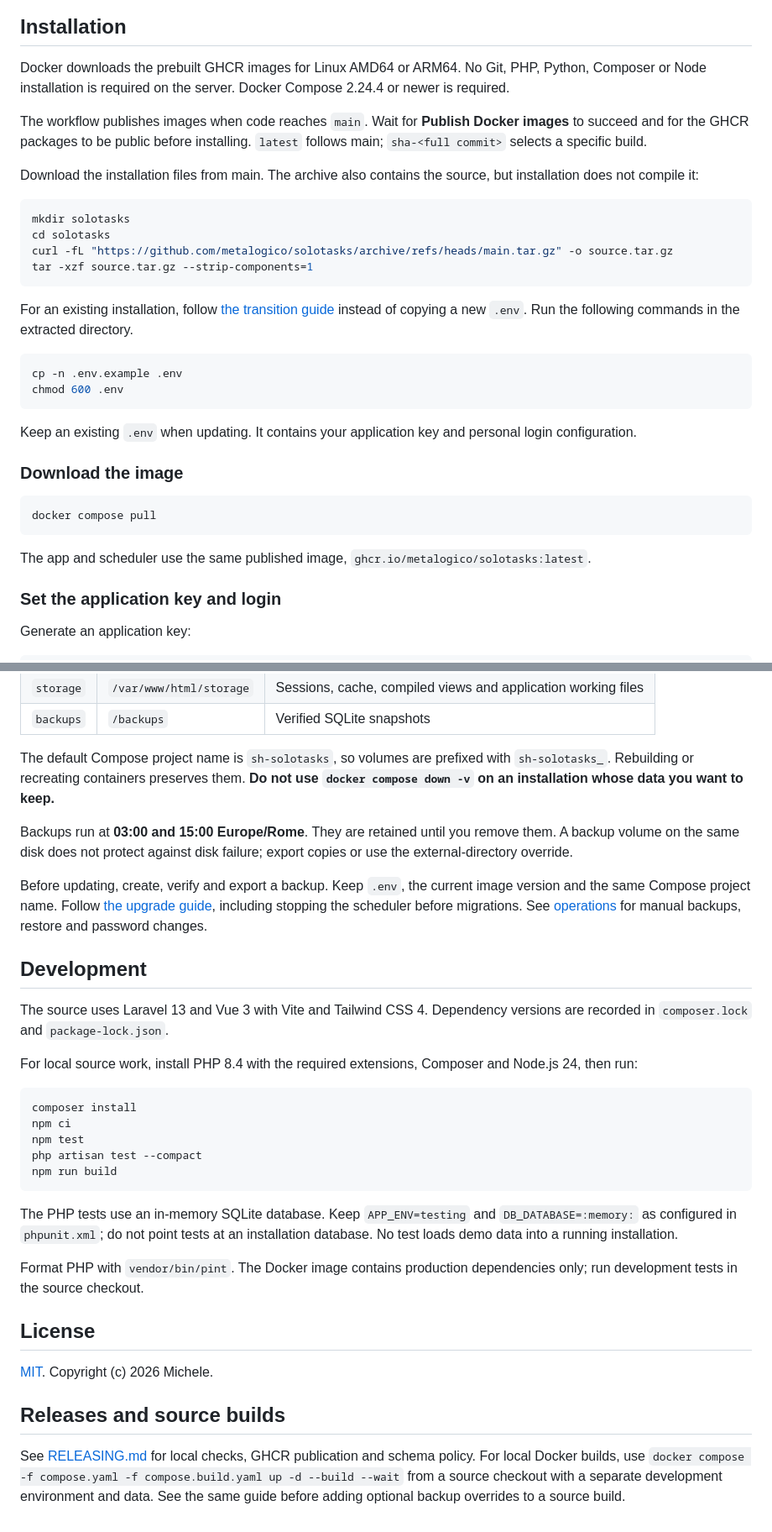
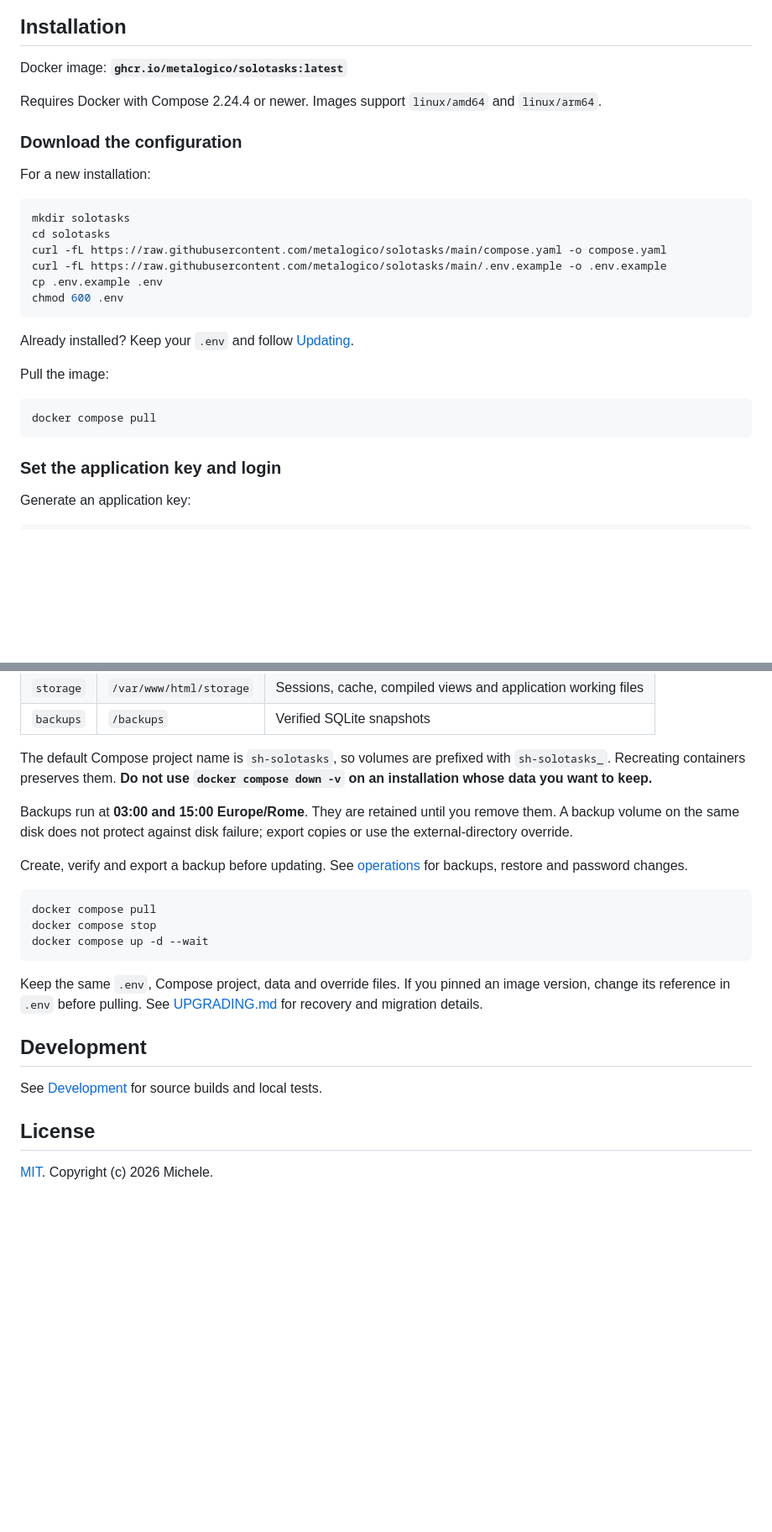
Before and after one commit to metalogico/solotasks, a Markdown page: README.md, 2 parts joined by grey strips. Shown at 84% size. Drawn GitHub-style; blank space fills up the shorter version.

Commit message:
Update README and operations documentation for improved installation instructions and backup configurations

````diff
--- a/README.md
+++ b/README.md
@@ -33,35 +33,30 @@ Built with Laravel, PHP 8.4, Vue 3, Tailwind CSS and SQLite. Runs in Docker.
 
 ## Installation
 
-Docker downloads the prebuilt GHCR images for Linux AMD64 or ARM64. No Git, PHP, Python, Composer or Node installation is required on the server. Docker Compose 2.24.4 or newer is required.
+Docker image: **`ghcr.io/metalogico/solotasks:latest`**
 
-The workflow publishes images when code reaches `main`. Wait for **Publish Docker images** to succeed and for the GHCR packages to be public before installing. `latest` follows main; `sha-<full commit>` selects a specific build.
+Requires Docker with Compose 2.24.4 or newer. Images support `linux/amd64` and `linux/arm64`.
 
-Download the installation files from main. The archive also contains the source, but installation does not compile it:
+### Download the configuration
+
+For a new installation:
 
 ```sh
 mkdir solotasks
 cd solotasks
-curl -fL "https://github.com/metalogico/solotasks/archive/refs/heads/main.tar.gz" -o source.tar.gz
-tar -xzf source.tar.gz --strip-components=1
-```
-
-For an existing installation, follow [the transition guide](docs/UPGRADING.md) instead of copying a new `.env`. Run the following commands in the extracted directory.
-
-```sh
-cp -n .env.example .env
+curl -fL https://raw.githubusercontent.com/metalogico/solotasks/main/compose.yaml -o compose.yaml
+curl -fL https://raw.githubusercontent.com/metalogico/solotasks/main/.env.example -o .env.example
+cp .env.example .env
 chmod 600 .env
 ```
 
-Keep an existing `.env` when updating. It contains your application key and personal login configuration.
+Already installed? Keep your `.env` and follow [Updating](#data-backups-and-updates).
 
-### Download the image
+Pull the image:
 
 ```sh
 docker compose pull
 ```
-
-The app and scheduler use the same published image, `ghcr.io/metalogico/solotasks:latest`.
 
 ### Set the application key and login
 
@@ -140,34 +135,24 @@ Both restart with `unless-stopped`. Only the app publishes a port.
 | `storage` | `/var/www/html/storage` | Sessions, cache, compiled views and application working files |
 | `backups` | `/backups` | Verified SQLite snapshots |
 
-The default Compose project name is `sh-solotasks`, so volumes are prefixed with `sh-solotasks_`. Rebuilding or recreating containers preserves them. **Do not use `docker compose down -v` on an installation whose data you want to keep.**
+The default Compose project name is `sh-solotasks`, so volumes are prefixed with `sh-solotasks_`. Recreating containers preserves them. **Do not use `docker compose down -v` on an installation whose data you want to keep.**
 
 Backups run at **03:00 and 15:00 Europe/Rome**. They are retained until you remove them. A backup volume on the same disk does not protect against disk failure; export copies or use the external-directory override.
 
-Before updating, create, verify and export a backup. Keep `.env`, the current image version and the same Compose project name. Follow [the upgrade guide](docs/UPGRADING.md), including stopping the scheduler before migrations. See [operations](docs/operations.md) for manual backups, restore and password changes.
+Create, verify and export a backup before updating. See [operations](docs/operations.md) for backups, restore and password changes.
+
+```sh
+docker compose pull
+docker compose stop
+docker compose up -d --wait
+```
+
+Keep the same `.env`, Compose project, data and override files. If you pinned an image version, change its reference in `.env` before pulling. See [UPGRADING.md](docs/UPGRADING.md) for recovery and migration details.
 
 ## Development
 
-The source uses Laravel 13 and Vue 3 with Vite and Tailwind CSS 4. Dependency versions are recorded in `composer.lock` and `package-lock.json`.
-
-For local source work, install PHP 8.4 with the required extensions, Composer and Node.js 24, then run:
-
-```sh
-composer install
-npm ci
-npm test
-php artisan test --compact
-npm run build
-```
-
-The PHP tests use an in-memory SQLite database. Keep `APP_ENV=testing` and `DB_DATABASE=:memory:` as configured in `phpunit.xml`; do not point tests at an installation database. No test loads demo data into a running installation.
-
-Format PHP with `vendor/bin/pint`. The Docker image contains production dependencies only; run development tests in the source checkout.
+See [Development](docs/RELEASING.md#local-checks-before-merging) for source builds and local tests.
 
 ## License
 
 [MIT](LICENSE). Copyright (c) 2026 Michele.
-
-## Releases and source builds
-
-See [RELEASING.md](docs/RELEASING.md) for local checks, GHCR publication and schema policy. For local Docker builds, use `docker compose -f compose.yaml -f compose.build.yaml up -d --build --wait` from a source checkout with a separate development environment and data. See the same guide before adding optional backup overrides to a source build.
````
Also changed, not shown: docs/operations.md (+6 -0 lines).
